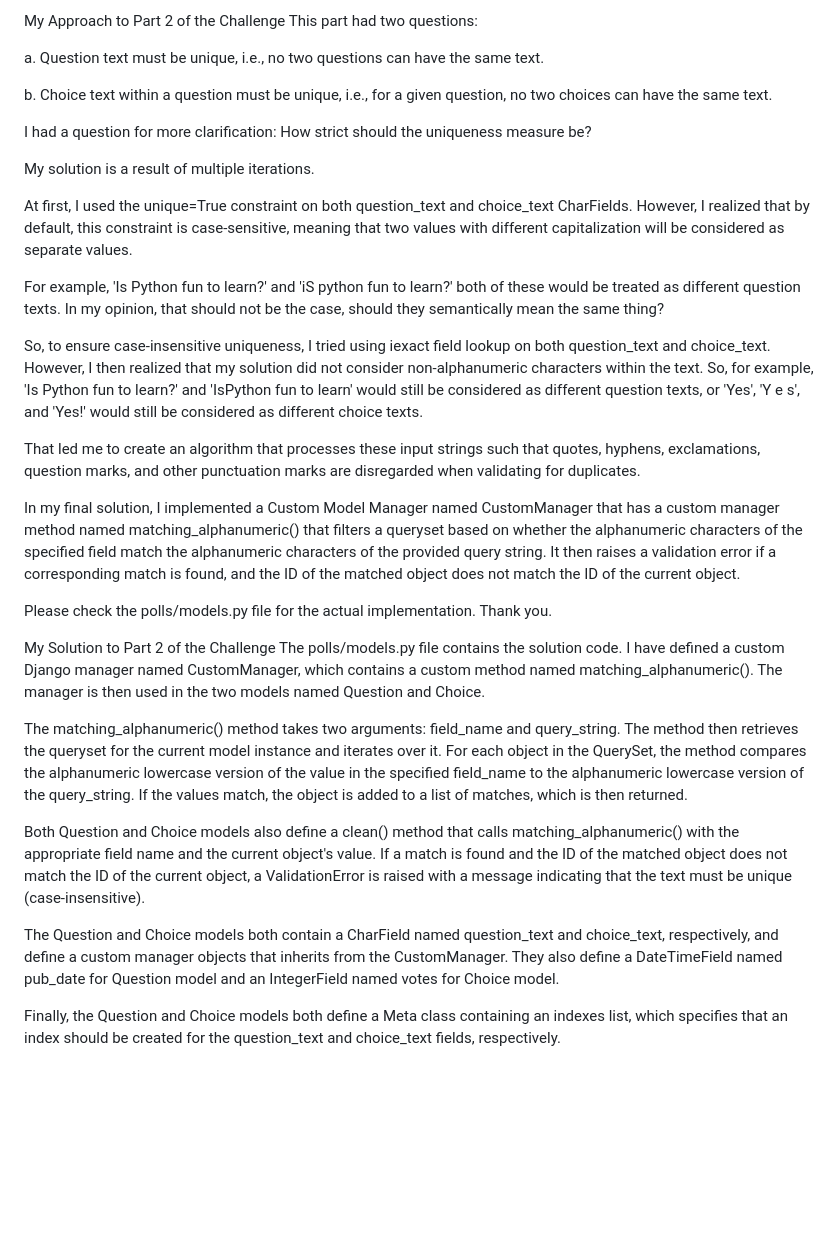
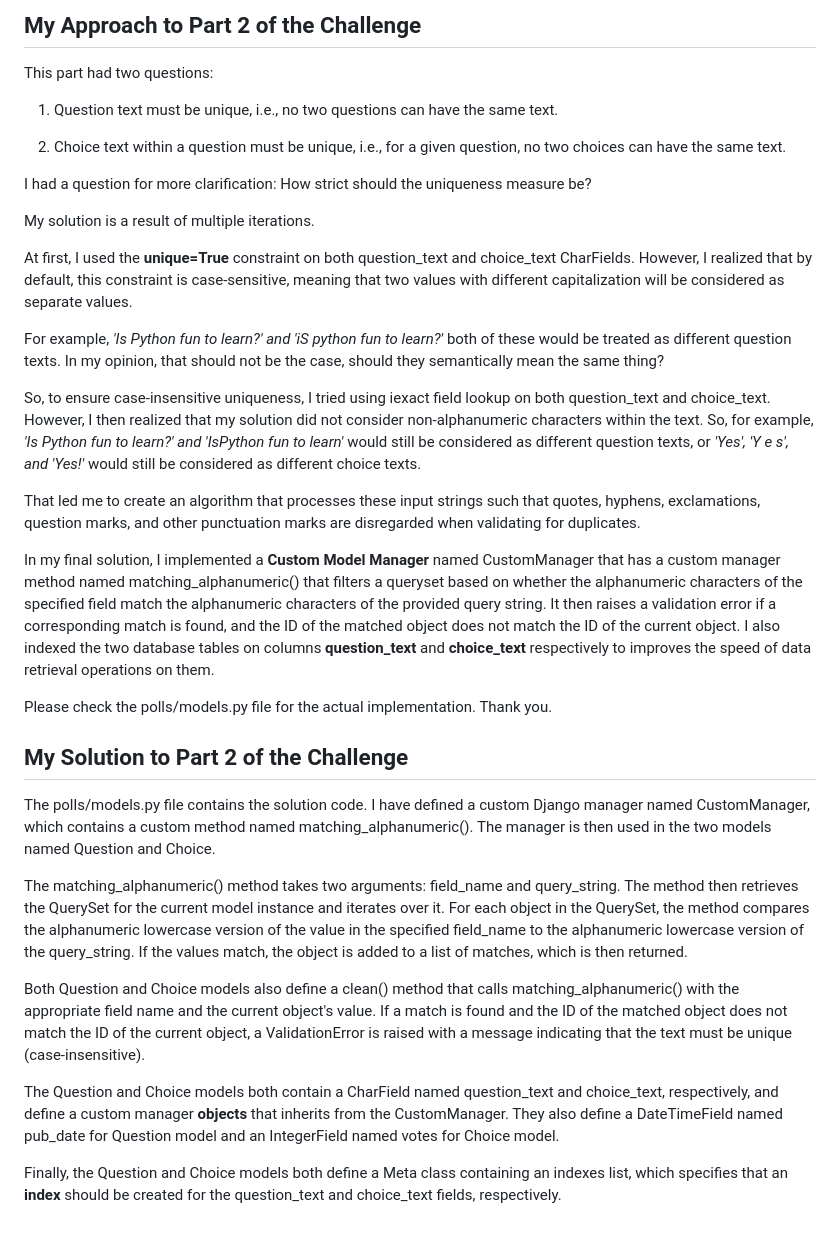
Before and after one commit to rohansurve212/django-polls-application, a Markdown page: polls/README.md, the part around the change. Rendered like a GitHub page; blank space fills up the shorter version.

```diff
--- a/polls/README.md
+++ b/polls/README.md
@@ -1,35 +1,36 @@
 <!-- @format -->
 
-My Approach to Part 2 of the Challenge
+## My Approach to Part 2 of the Challenge
+
 This part had two questions:
 
-a. Question text must be unique, i.e., no two questions can have the same text.
+1. Question text must be unique, i.e., no two questions can have the same text.
 
-b. Choice text within a question must be unique, i.e., for a given question, no two choices can have the same text.
+2. Choice text within a question must be unique, i.e., for a given question, no two choices can have the same text.
 
 I had a question for more clarification: How strict should the uniqueness measure be?
 
 My solution is a result of multiple iterations.
 
-At first, I used the unique=True constraint on both question_text and choice_text CharFields. However, I realized that by default, this constraint is case-sensitive, meaning that two values with different capitalization will be considered as separate values.
+At first, I used the **unique=True** constraint on both question_text and choice_text CharFields. However, I realized that by default, this constraint is case-sensitive, meaning that two values with different capitalization will be considered as separate values.
 
-For example, 'Is Python fun to learn?' and 'iS python fun to learn?' both of these would be treated as different question texts. In my opinion, that should not be the case, should they semantically mean the same thing?
+For example, _'Is Python fun to learn?' and 'iS python fun to learn?'_ both of these would be treated as different question texts. In my opinion, that should not be the case, should they semantically mean the same thing?
 
-So, to ensure case-insensitive uniqueness, I tried using iexact field lookup on both question_text and choice_text. However, I then realized that my solution did not consider non-alphanumeric characters within the text. So, for example, 'Is Python fun to learn?' and 'IsPython fun to learn' would still be considered as different question texts, or 'Yes', 'Y e s', and 'Yes!' would still be considered as different choice texts.
+So, to ensure case-insensitive uniqueness, I tried using iexact field lookup on both question_text and choice_text. However, I then realized that my solution did not consider non-alphanumeric characters within the text. So, for example, _'Is Python fun to learn?' and 'IsPython fun to learn'_ would still be considered as different question texts, or _'Yes', 'Y e s', and 'Yes!'_ would still be considered as different choice texts.
 
 That led me to create an algorithm that processes these input strings such that quotes, hyphens, exclamations, question marks, and other punctuation marks are disregarded when validating for duplicates.
 
-In my final solution, I implemented a Custom Model Manager named CustomManager that has a custom manager method named matching_alphanumeric() that filters a queryset based on whether the alphanumeric characters of the specified field match the alphanumeric characters of the provided query string. It then raises a validation error if a corresponding match is found, and the ID of the matched object does not match the ID of the current object.
+In my final solution, I implemented a **Custom Model Manager** named CustomManager that has a custom manager method named matching_alphanumeric() that filters a queryset based on whether the alphanumeric characters of the specified field match the alphanumeric characters of the provided query string. It then raises a validation error if a corresponding match is found, and the ID of the matched object does not match the ID of the current object. I also indexed the two database tables on columns **question_text** and **choice_text** respectively to improves the speed of data retrieval operations on them.
 
 Please check the polls/models.py file for the actual implementation. Thank you.
 
-My Solution to Part 2 of the Challenge
+## My Solution to Part 2 of the Challenge
 The polls/models.py file contains the solution code. I have defined a custom Django manager named CustomManager, which contains a custom method named matching_alphanumeric(). The manager is then used in the two models named Question and Choice.
 
-The matching_alphanumeric() method takes two arguments: field_name and query_string. The method then retrieves the queryset for the current model instance and iterates over it. For each object in the QuerySet, the method compares the alphanumeric lowercase version of the value in the specified field_name to the alphanumeric lowercase version of the query_string. If the values match, the object is added to a list of matches, which is then returned.
+The matching_alphanumeric() method takes two arguments: field_name and query_string. The method then retrieves the QuerySet for the current model instance and iterates over it. For each object in the QuerySet, the method compares the alphanumeric lowercase version of the value in the specified field_name to the alphanumeric lowercase version of the query_string. If the values match, the object is added to a list of matches, which is then returned.
 
 Both Question and Choice models also define a clean() method that calls matching_alphanumeric() with the appropriate field name and the current object's value. If a match is found and the ID of the matched object does not match the ID of the current object, a ValidationError is raised with a message indicating that the text must be unique (case-insensitive).
 
-The Question and Choice models both contain a CharField named question_text and choice_text, respectively, and define a custom manager objects that inherits from the CustomManager. They also define a DateTimeField named pub_date for Question model and an IntegerField named votes for Choice model.
+The Question and Choice models both contain a CharField named question_text and choice_text, respectively, and define a custom manager **objects** that inherits from the CustomManager. They also define a DateTimeField named pub_date for Question model and an IntegerField named votes for Choice model.
 
-Finally, the Question and Choice models both define a Meta class containing an indexes list, which specifies that an index should be created for the question_text and choice_text fields, respectively.
+Finally, the Question and Choice models both define a Meta class containing an indexes list, which specifies that an **index** should be created for the question_text and choice_text fields, respectively.
```
